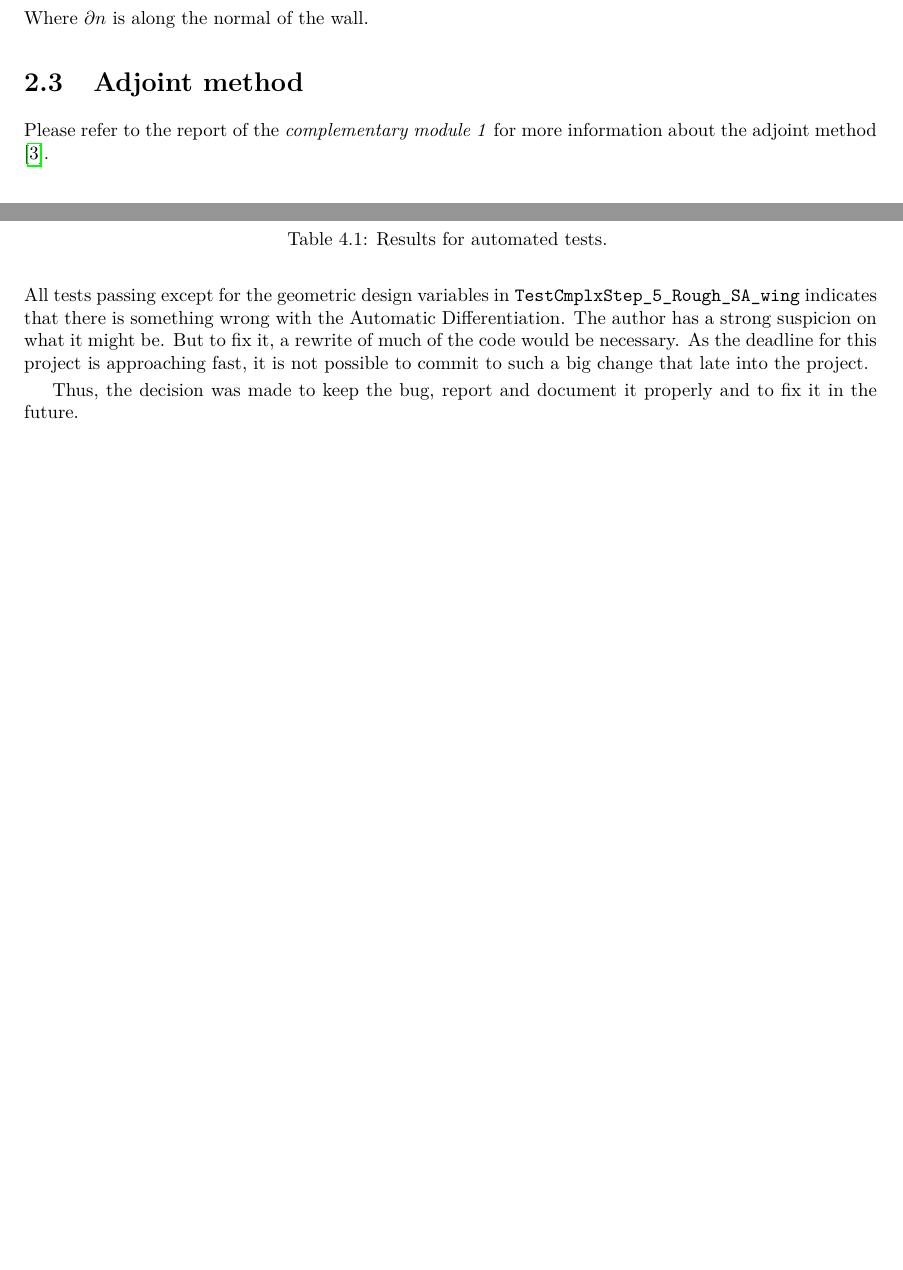
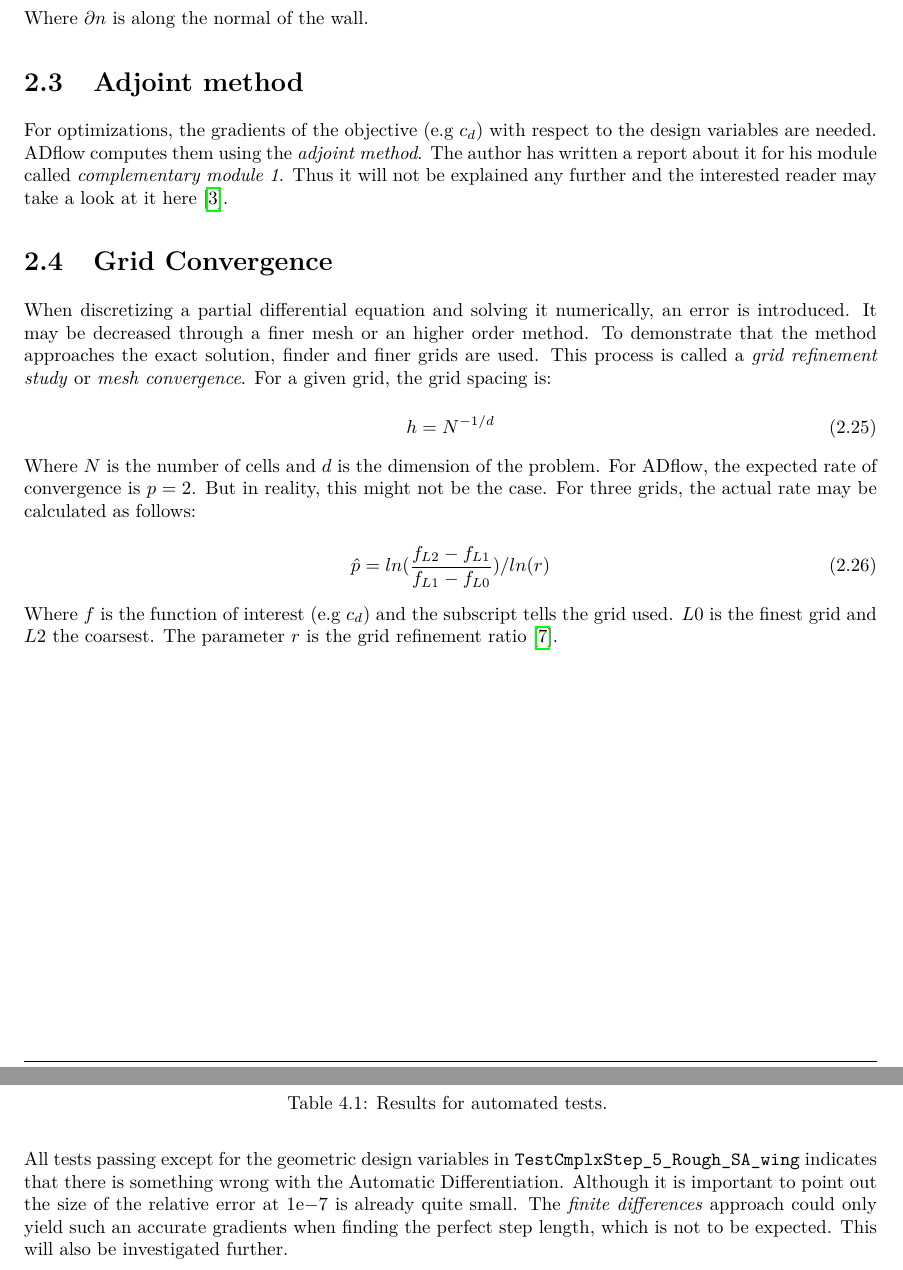
Before and after one commit to DavidAnderegg/SA_rough_report, a LaTeX thesis (main.tex, which reads fundamentals/fundamentals.tex, methods/methods.tex, results/results.tex): two parts of pages 9 and 23 of 26 before the commit and two parts of pages 9 and 24 of 27 after it, joined at a grey line, cut so that both start at the same text, the shorter picture padded with empty space. Compiled offline with pdfLaTeX.

Commit message:
Finalize results, fundamentals and intro

```diff
--- a/fundamentals/fundamentals.tex
+++ b/fundamentals/fundamentals.tex
@@ -462,5 +462,37 @@ function $f_{v2}$ also needs to be modified:
 
 
 \section{Adjoint method}
-Please refer to the report of the \textit{complementary module 1} for more
-information about the adjoint method \cite{cm1}.
+For optimizations, the gradients of the objective (e.g $c_{d}$) with respect to
+the design variables are needed. ADflow computes them using the \textit{adjoint
+method}. The author has written a report about it for his module called \textit{complementary
+module 1}.
+Thus it will not be explained any further and the interested
+reader may take a look at it here \cite{cm1}.
+
+
+
+\section{Grid Convergence}
+When discretizing a partial differential equation and solving it numerically, an
+error is introduced. It may be decreased through a finer mesh or an higher order
+method. To demonstrate that the method approaches the exact solution, finder and
+finer grids are used. This process is called a \textit{grid refinement study} or
+\textit{mesh convergence}. For a given grid, the grid spacing is:
+
+\begin{equation}
+  h = N^{-1/d}
+\end{equation}
+
+\noindent Where $N$ is the number of cells and $d$ is the dimension of the
+problem.
+For ADflow, the expected rate of convergence is $p=2$. But in reality, this
+might not be the case. For three grids, the actual rate may be calculated as
+follows:
+
+\begin{equation}
+  \hat p = ln(\frac{f_{L2} - f_{L1}}{f_{L1} - f_{L0}}) / ln(r)
+  \label{eq:conv_rate}
+\end{equation}
+
+\noindent Where $f$ is the function of interest (e.g $c_{d}$) and the subscript
+tells the grid used. $L0$ is the finest grid and $L2$ the coarsest. The
+parameter $r$ is the grid refinement ratio \cite{grid_refinement}.
--- a/methods/methods.tex
+++ b/methods/methods.tex
@@ -335,7 +335,7 @@ it provides testcases, grids and validation data. The following grid-family with
 its corresponding boundary conditions was sourced from there (figure
 \ref{fig:plate_bc}). Table \ref{tab:plate_sizes} lists the different mesh sizes.
 Except for the grid convergence study, all simulations were done using the
-finest grid.
+finest grid. The grid refinement ratios is $r = 2$ for these meshes.
 
 \begin{figure}[H] \centering
 \includegraphics[width=0.7\textwidth]{plate_bc}
--- a/results/results.tex
+++ b/results/results.tex
@@ -260,10 +265,8 @@ tolerance of \num{5e-10} and a relative tolerance of \num{1e-8}. \\
 
 \noindent All tests passing except for the geometric design variables in
 \texttt{TestCmplxStep\_5\_Rough\_SA\_wing} indicates that there is something
-wrong with the Automatic Differentiation. The author has a strong suspicion on
-what it might be. But to fix it, a rewrite of much of the code would be
-necessary. As the deadline for this project is approaching fast, it is not
-possible to commit to such a big change that late into the project.
-
-Thus, the decision was made to keep the bug, report and document it properly and
-to fix it in the future.
+wrong with the Automatic Differentiation. Although it is important to point out
+the size of the relative error at \num{1e-7} is already quite small. The
+\textit{finite differences} approach could only yield such an accurate gradients
+when finding the perfect step length, which is not to be expected. This will
+also be investigated further.
```
Also changed, not shown: biblio.bib (+6 -0 lines), introduction/introduction.tex (+10 -0 lines), methods/methods.tex (6 more changed lines), results/results.tex (29 more changed lines).
